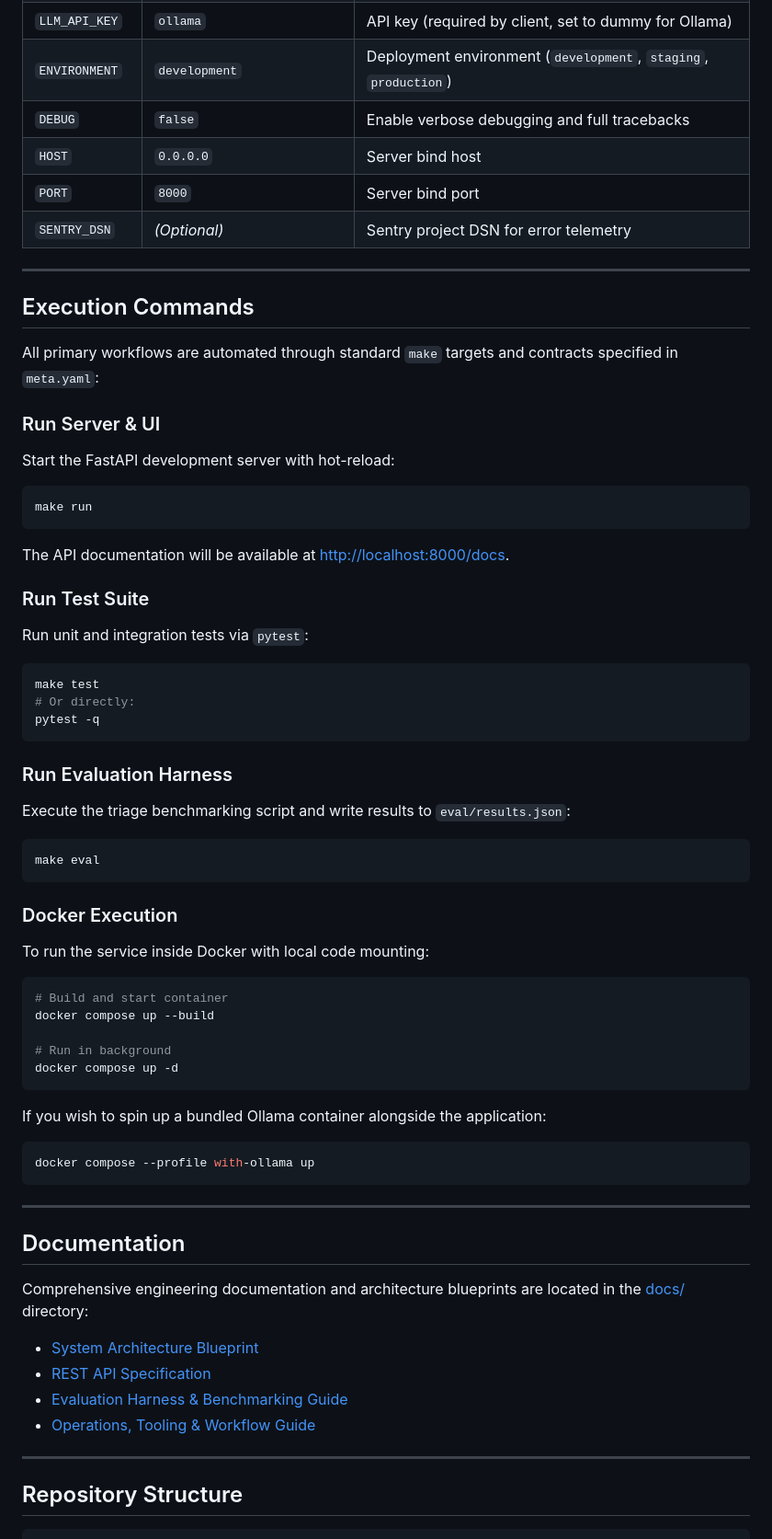
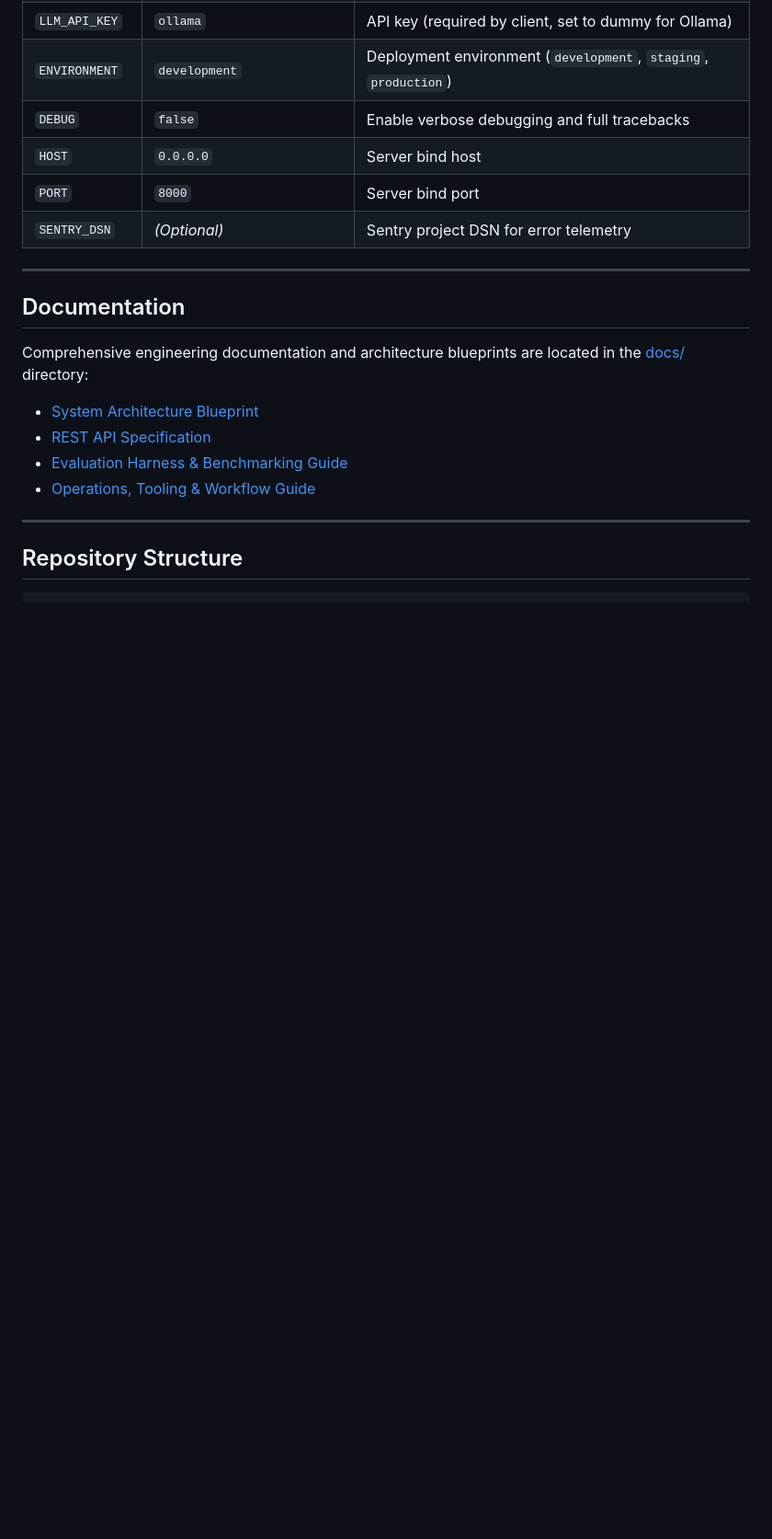
Before and after one commit to Aya-Aboulwafa/Support-Inbox-Assistant, a Markdown page: README.md, the part around one of its changes. Shown at 92% size. Drawn GitHub-style; blank space fills up the shorter version.

````diff
--- a/README.md
+++ b/README.md
@@ -66,47 +199,6 @@ The project uses the following environment variables (configured in `.env` or sy
 | `HOST` | `0.0.0.0` | Server bind host |
 | `PORT` | `8000` | Server bind port |
 | `SENTRY_DSN` | *(Optional)* | Sentry project DSN for error telemetry |
-
----
-
-## Execution Commands
-
-All primary workflows are automated through standard `make` targets and contracts specified in `meta.yaml`:
-
-### Run Server & UI
-Start the FastAPI development server with hot-reload:
-```bash
-make run
-```
-The API documentation will be available at [http://localhost:8000/docs](http://localhost:8000/docs).
-
-### Run Test Suite
-Run unit and integration tests via `pytest`:
-```bash
-make test
-# Or directly:
-pytest -q
-```
-
-### Run Evaluation Harness
-Execute the triage benchmarking script and write results to `eval/results.json`:
-```bash
-make eval
-```
-
-### Docker Execution
-To run the service inside Docker with local code mounting:
-```bash
-# Build and start container
-docker compose up --build
-
-# Run in background
-docker compose up -d
-```
-If you wish to spin up a bundled Ollama container alongside the application:
-```bash
-docker compose --profile with-ollama up
-```
 
 ---
 
````
Also changed, not shown: other parts of README.md (+141 -8 lines).
